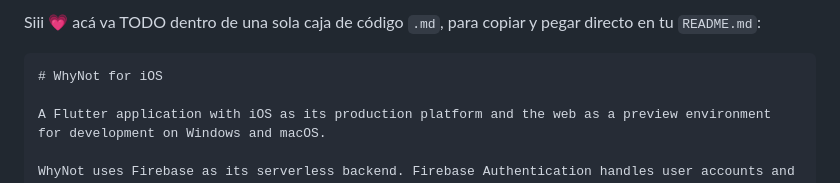
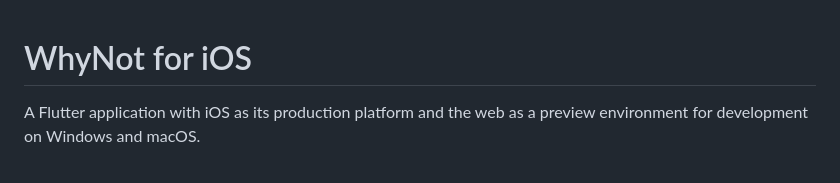
Before and after one commit to Moviles-G13-S1/whynot-front-flutter, a Markdown page: README.md, the part around the change. Drawn GitHub-style.

`````diff
--- a/README.md
+++ b/README.md
@@ -1,6 +1,4 @@
-Siii 💗 acá va TODO dentro de una sola caja de código `.md`, para copiar y pegar directo en tu `README.md`:
 
-````md
 # WhyNot for iOS
 
 A Flutter application with iOS as its production platform and the web as a preview environment for development on Windows and macOS.
`````
